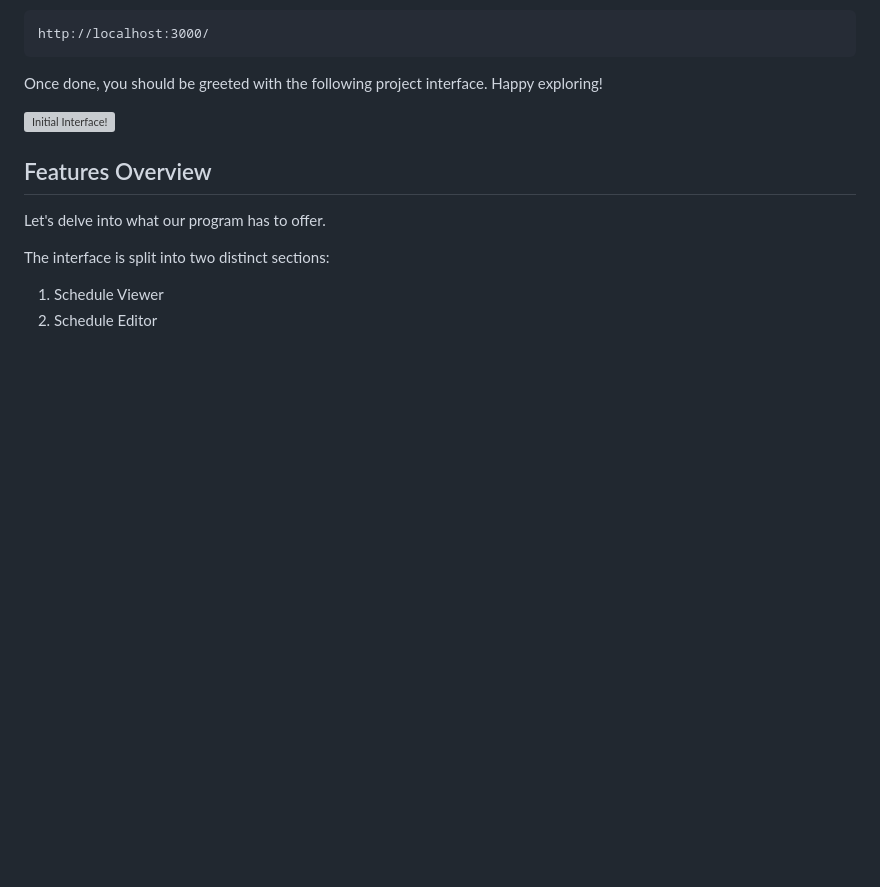
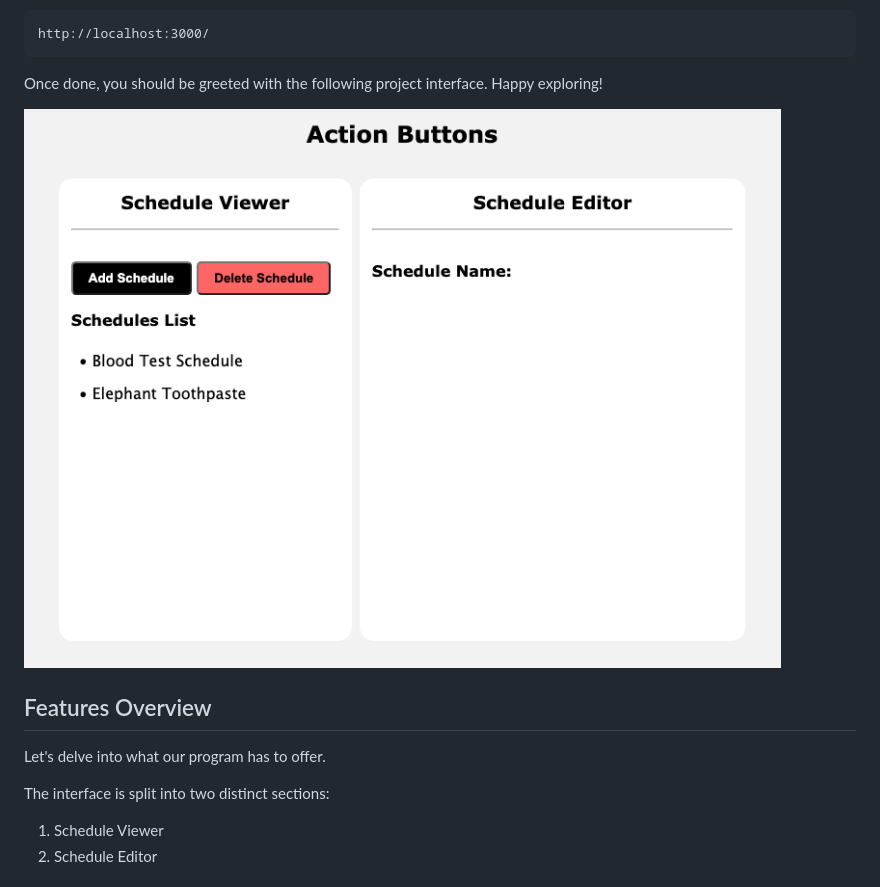
Before and after one commit to Cat4848/scheduler, a Markdown page: README.md, the part around the change. Rendered like a GitHub page; blank space fills up the shorter version; grey boxes are pictures that could not be loaded.

Commit message:
add: correct image file name (#10)

```diff
--- a/README.md
+++ b/README.md
@@ -55,7 +55,7 @@ http://localhost:3000/
 
 Once done, you should be greeted with the following project interface. Happy exploring!
 
-![Initial Interface!](./src/assets/images/initial-interface.png)
+![Initial Interface!](./src/assets/images/main-panels.png)
 
 ## Features Overview
 
```
